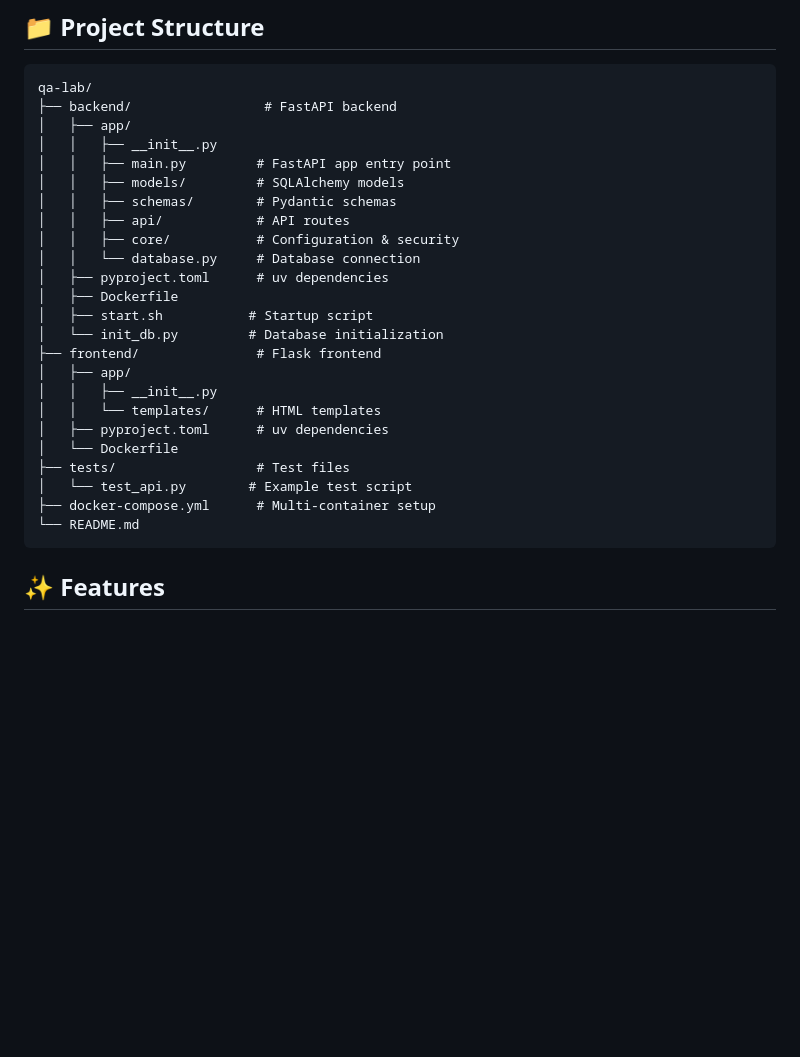
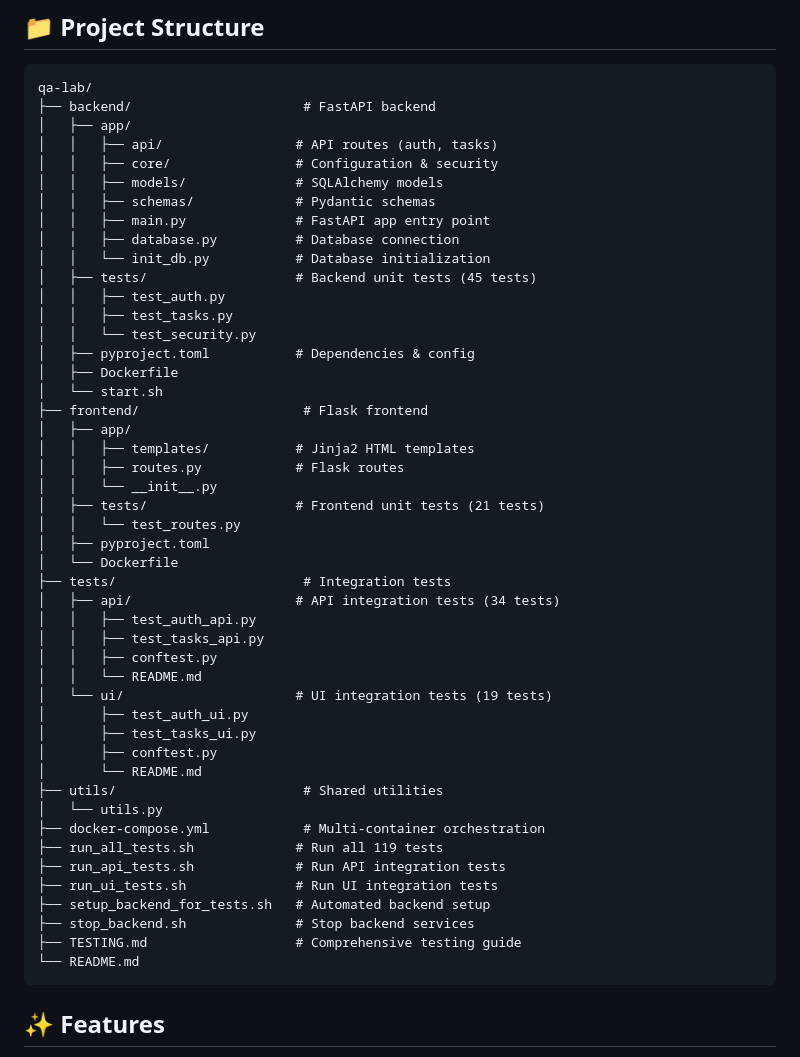
Before and after one commit to pintuxik/qa-lab, a Markdown page: README.md, the part around one of its changes. GitHub-like rendering; blank space fills up the shorter version.

````diff
--- a/README.md
+++ b/README.md
@@ -16,28 +47,51 @@ A full-stack application built with FastAPI (backend) and Flask (frontend) for m
 
 ```
 qa-lab/
-├── backend/                 # FastAPI backend
+├── backend/                      # FastAPI backend
 │   ├── app/
-│   │   ├── __init__.py
-│   │   ├── main.py         # FastAPI app entry point
-│   │   ├── models/         # SQLAlchemy models
-│   │   ├── schemas/        # Pydantic schemas
-│   │   ├── api/            # API routes
-│   │   ├── core/           # Configuration & security
-│   │   └── database.py     # Database connection
-│   ├── pyproject.toml      # uv dependencies
+│   │   ├── api/                 # API routes (auth, tasks)
+│   │   ├── core/                # Configuration & security
+│   │   ├── models/              # SQLAlchemy models
+│   │   ├── schemas/             # Pydantic schemas
+│   │   ├── main.py              # FastAPI app entry point
+│   │   ├── database.py          # Database connection
+│   │   └── init_db.py           # Database initialization
+│   ├── tests/                   # Backend unit tests (45 tests)
+│   │   ├── test_auth.py
+│   │   ├── test_tasks.py
+│   │   └── test_security.py
+│   ├── pyproject.toml           # Dependencies & config
 │   ├── Dockerfile
-│   ├── start.sh           # Startup script
-│   └── init_db.py         # Database initialization
-├── frontend/               # Flask frontend
+│   └── start.sh
+├── frontend/                     # Flask frontend
 │   ├── app/
-│   │   ├── __init__.py
-│   │   └── templates/      # HTML templates
-│   ├── pyproject.toml      # uv dependencies
+│   │   ├── templates/           # Jinja2 HTML templates
+│   │   ├── routes.py            # Flask routes
+│   │   └── __init__.py
+│   ├── tests/                   # Frontend unit tests (21 tests)
+│   │   └── test_routes.py
+│   ├── pyproject.toml
 │   └── Dockerfile
-├── tests/                  # Test files
-│   └── test_api.py        # Example test script
-├── docker-compose.yml      # Multi-container setup
+├── tests/                        # Integration tests
+│   ├── api/                     # API integration tests (34 tests)
+│   │   ├── test_auth_api.py
+│   │   ├── test_tasks_api.py
+│   │   ├── conftest.py
+│   │   └── README.md
+│   └── ui/                      # UI integration tests (19 tests)
+│       ├── test_auth_ui.py
+│       ├── test_tasks_ui.py
+│       ├── conftest.py
+│       └── README.md
+├── utils/                        # Shared utilities
+│   └── utils.py
+├── docker-compose.yml            # Multi-container orchestration
+├── run_all_tests.sh             # Run all 119 tests
+├── run_api_tests.sh             # Run API integration tests
+├── run_ui_tests.sh              # Run UI integration tests
+├── setup_backend_for_tests.sh   # Automated backend setup
+├── stop_backend.sh              # Stop backend services
+├── TESTING.md                   # Comprehensive testing guide
 └── README.md
 ```
 
````
Also changed, not shown: other parts of README.md (+115 -36 lines).
